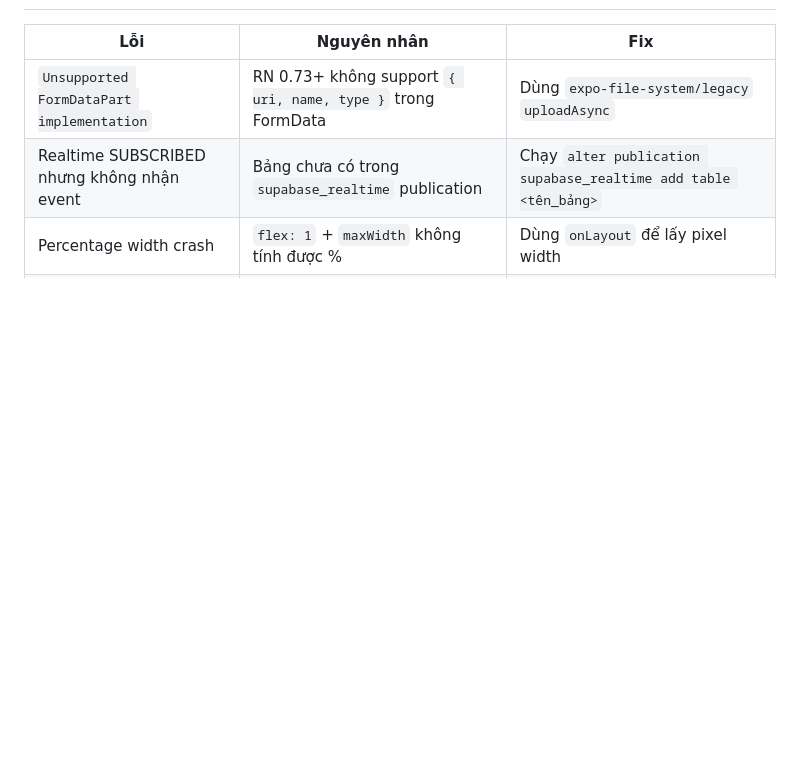
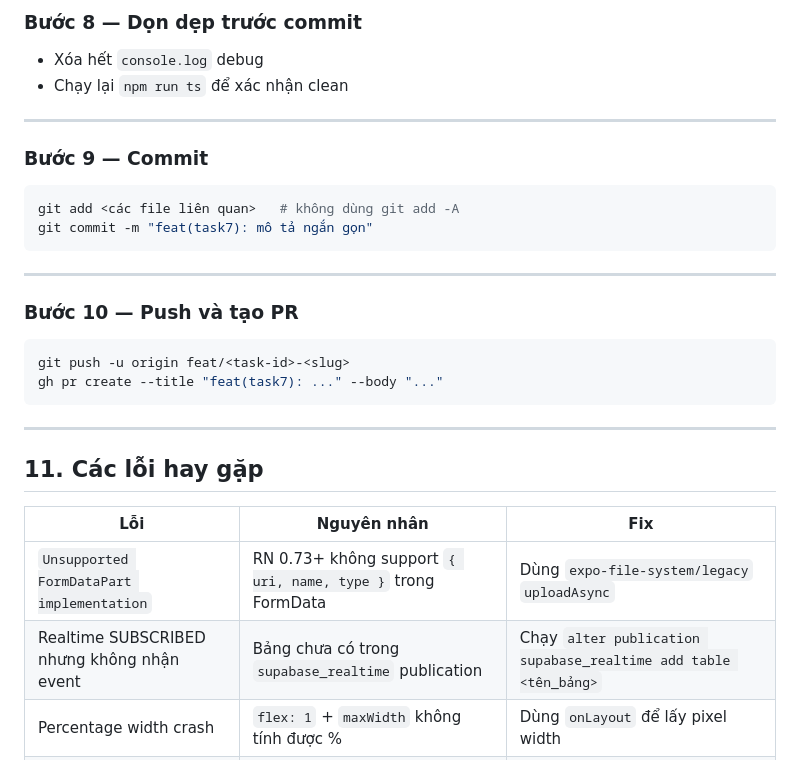
Before and after one commit to baopd79/awesomecloset, a Markdown page: mobile/DOCS.md, the part around one of its changes. GitHub-like rendering; blank space fills up the shorter version.

Commit message:
docs(mobile): add end-to-end development workflow section

````diff
--- a/mobile/DOCS.md
+++ b/mobile/DOCS.md
@@ -323,3 +499,29 @@ npx expo run:ios --device    # build dev client lần đầu (~10 phút)
+### Bước 8 — Dọn dẹp trước commit
+
+- Xóa hết `console.log` debug
+- Chạy lại `npm run ts` để xác nhận clean
+
+---
+
+### Bước 9 — Commit
+
+```bash
+git add <các file liên quan>   # không dùng git add -A
+git commit -m "feat(task7): mô tả ngắn gọn"
+```
+
+---
+
+### Bước 10 — Push và tạo PR
+
+```bash
+git push -u origin feat/<task-id>-<slug>
+gh pr create --title "feat(task7): ..." --body "..."
+```
+
+---
+
+## 11. Các lỗi hay gặp
 
 | Lỗi | Nguyên nhân | Fix |
 |---|---|---|
````
Also changed, not shown: other parts of mobile/DOCS.md (+177 -1 lines).
